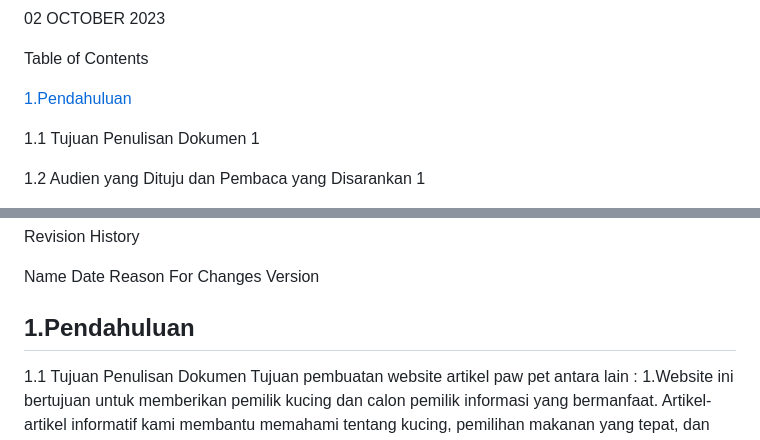
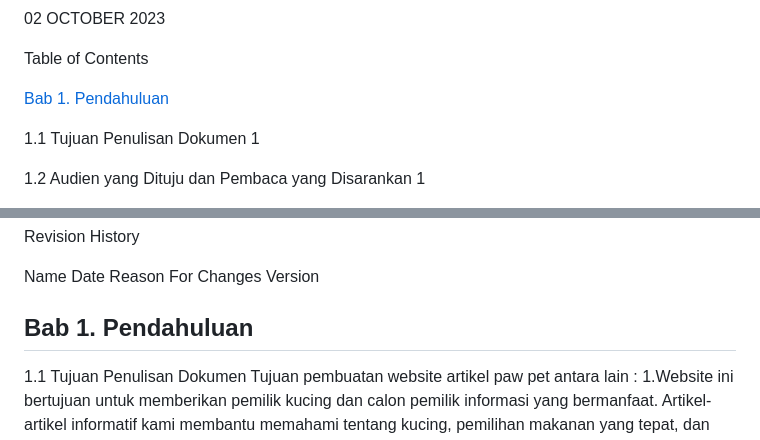
Before and after one commit to 22091397017MariaCahyaJayanti/Pemweb_Kel5_Web-Pawpet, a Markdown page: README.md, 2 parts joined by grey strips. Rendered like a GitHub page.

```diff
--- a/README.md
+++ b/README.md
@@ -26,7 +26,7 @@ UNIVERSITAS NEGERI SURABAYA
 
 Table of Contents
 
-[1.Pendahuluan](#1-Pendahuluan-)
+[Bab 1. Pendahuluan](#Bab-1-Pendahuluan)
 
 1.1 Tujuan Penulisan Dokumen	1
 
@@ -79,7 +79,7 @@ Name	Date	Reason For Changes	Version
 
 
 
-## 1.Pendahuluan
+## Bab 1. Pendahuluan
 
 
 1.1	Tujuan Penulisan Dokumen
```
